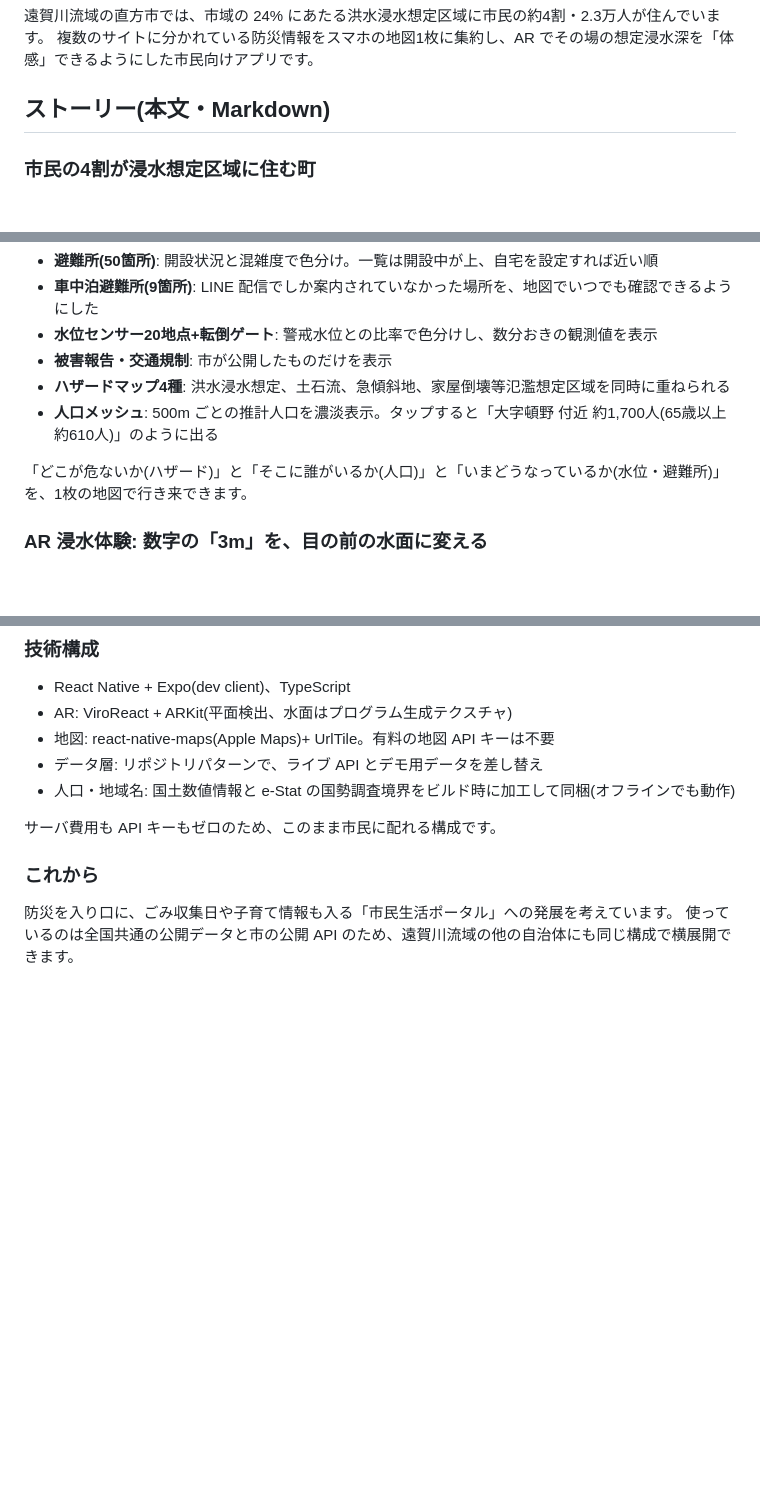
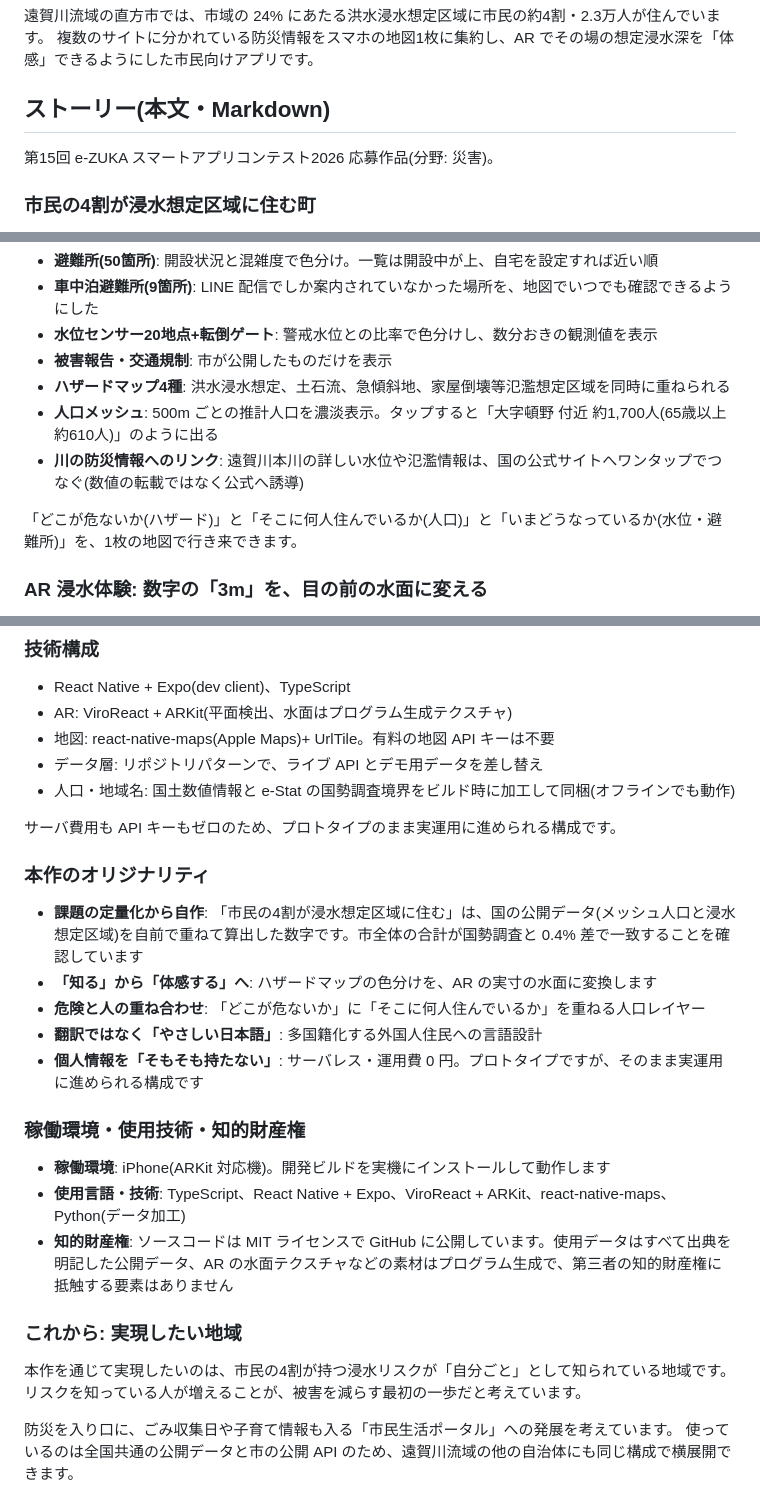
Before and after one commit to Shodai-Takehara/nogata-base, a Markdown page: docs/protopedia-draft.md, 3 parts joined by grey strips. GitHub-like rendering; blank space fills up the shorter version.

```diff
--- a/docs/protopedia-draft.md
+++ b/docs/protopedia-draft.md
@@ -13,6 +13,8 @@ e-ZUKA スマートアプリコンテスト2026(一般の部)への登録用。
 複数のサイトに分かれている防災情報をスマホの地図1枚に集約し、AR でその場の想定浸水深を「体感」できるようにした市民向けアプリです。
 
 ## ストーリー(本文・Markdown)
+
+第15回 e-ZUKA スマートアプリコンテスト2026 応募作品(分野: 災害)。
 
 ### 市民の4割が浸水想定区域に住む町
 
@@ -48,8 +50,9 @@ e-ZUKA スマートアプリコンテスト2026(一般の部)への登録用。
 - **被害報告・交通規制**: 市が公開したものだけを表示
 - **ハザードマップ4種**: 洪水浸水想定、土石流、急傾斜地、家屋倒壊等氾濫想定区域を同時に重ねられる
 - **人口メッシュ**: 500m ごとの推計人口を濃淡表示。タップすると「大字頓野 付近 約1,700人(65歳以上 約610人)」のように出る
+- **川の防災情報へのリンク**: 遠賀川本川の詳しい水位や氾濫情報は、国の公式サイトへワンタップでつなぐ(数値の転載ではなく公式へ誘導)
 
-「どこが危ないか(ハザード)」と「そこに誰がいるか(人口)」と「いまどうなっているか(水位・避難所)」を、1枚の地図で行き来できます。
+「どこが危ないか(ハザード)」と「そこに何人住んでいるか(人口)」と「いまどうなっているか(水位・避難所)」を、1枚の地図で行き来できます。
 
 ### AR 浸水体験: 数字の「3m」を、目の前の水面に変える
 
@@ -89,9 +92,26 @@ e-ZUKA スマートアプリコンテスト2026(一般の部)への登録用。
 - データ層: リポジトリパターンで、ライブ API とデモ用データを差し替え
 - 人口・地域名: 国土数値情報と e-Stat の国勢調査境界をビルド時に加工して同梱(オフラインでも動作)
 
-サーバ費用も API キーもゼロのため、このまま市民に配れる構成です。
+サーバ費用も API キーもゼロのため、プロトタイプのまま実運用に進められる構成です。
 
-### これから
+### 本作のオリジナリティ
+
+- **課題の定量化から自作**: 「市民の4割が浸水想定区域に住む」は、国の公開データ(メッシュ人口と浸水想定区域)を自前で重ねて算出した数字です。市全体の合計が国勢調査と 0.4% 差で一致することを確認しています
+- **「知る」から「体感する」へ**: ハザードマップの色分けを、AR の実寸の水面に変換します
+- **危険と人の重ね合わせ**: 「どこが危ないか」に「そこに何人住んでいるか」を重ねる人口レイヤー
+- **翻訳ではなく「やさしい日本語」**: 多国籍化する外国人住民への言語設計
+- **個人情報を「そもそも持たない」**: サーバレス・運用費 0 円。プロトタイプですが、そのまま実運用に進められる構成です
+
+### 稼働環境・使用技術・知的財産権
+
+- **稼働環境**: iPhone(ARKit 対応機)。開発ビルドを実機にインストールして動作します
+- **使用言語・技術**: TypeScript、React Native + Expo、ViroReact + ARKit、react-native-maps、Python(データ加工)
+- **知的財産権**: ソースコードは MIT ライセンスで GitHub に公開しています。使用データはすべて出典を明記した公開データ、AR の水面テクスチャなどの素材はプログラム生成で、第三者の知的財産権に抵触する要素はありません
+
+### これから: 実現したい地域
+
+本作を通じて実現したいのは、市民の4割が持つ浸水リスクが「自分ごと」として知られている地域です。
+リスクを知っている人が増えることが、被害を減らす最初の一歩だと考えています。
 
 防災を入り口に、ごみ収集日や子育て情報も入る「市民生活ポータル」への発展を考えています。
 使っているのは全国共通の公開データと市の公開 API のため、遠賀川流域の他の自治体にも同じ構成で横展開できます。
```
Also changed, not shown: docs/demo-video-script.md (added, +28 -0 lines).
